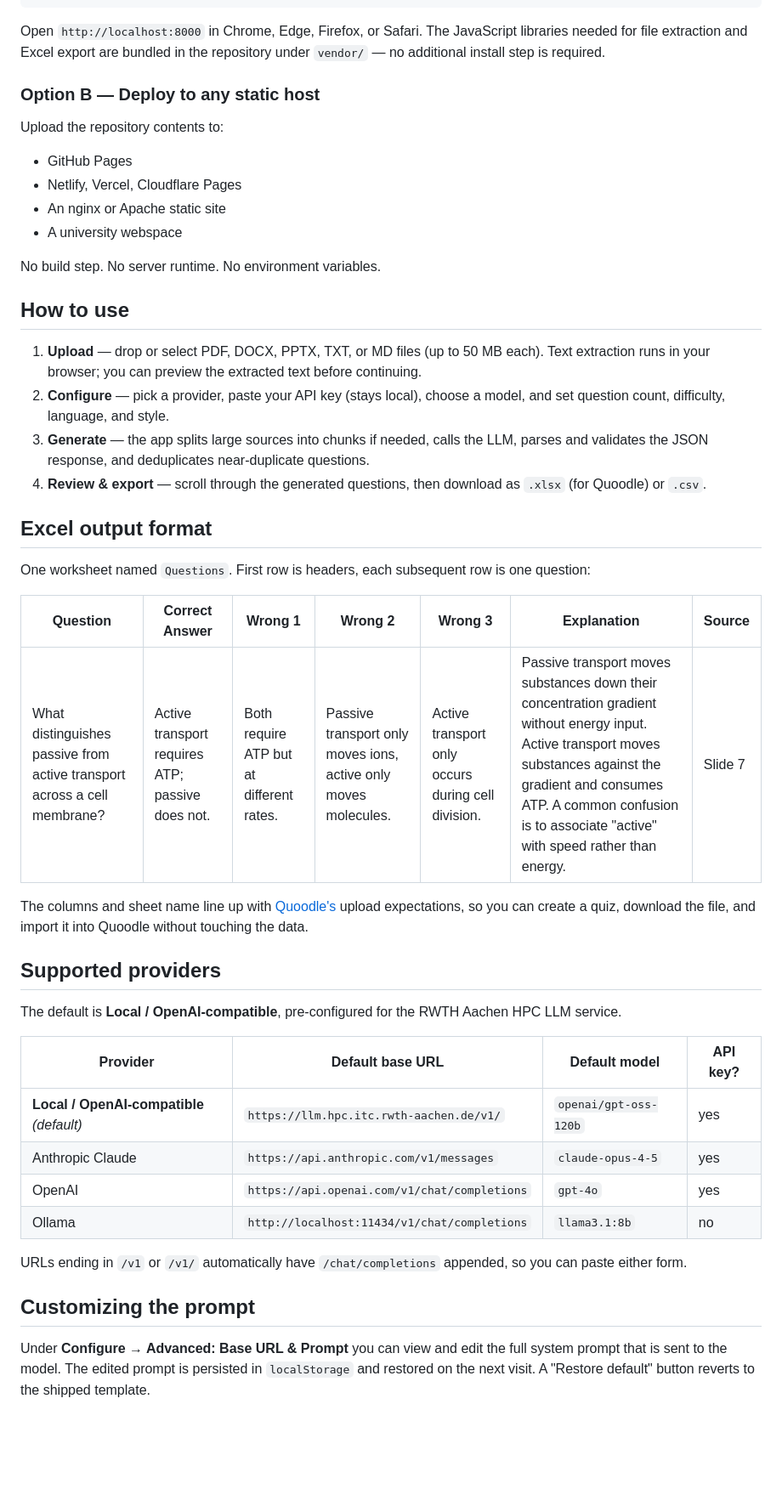
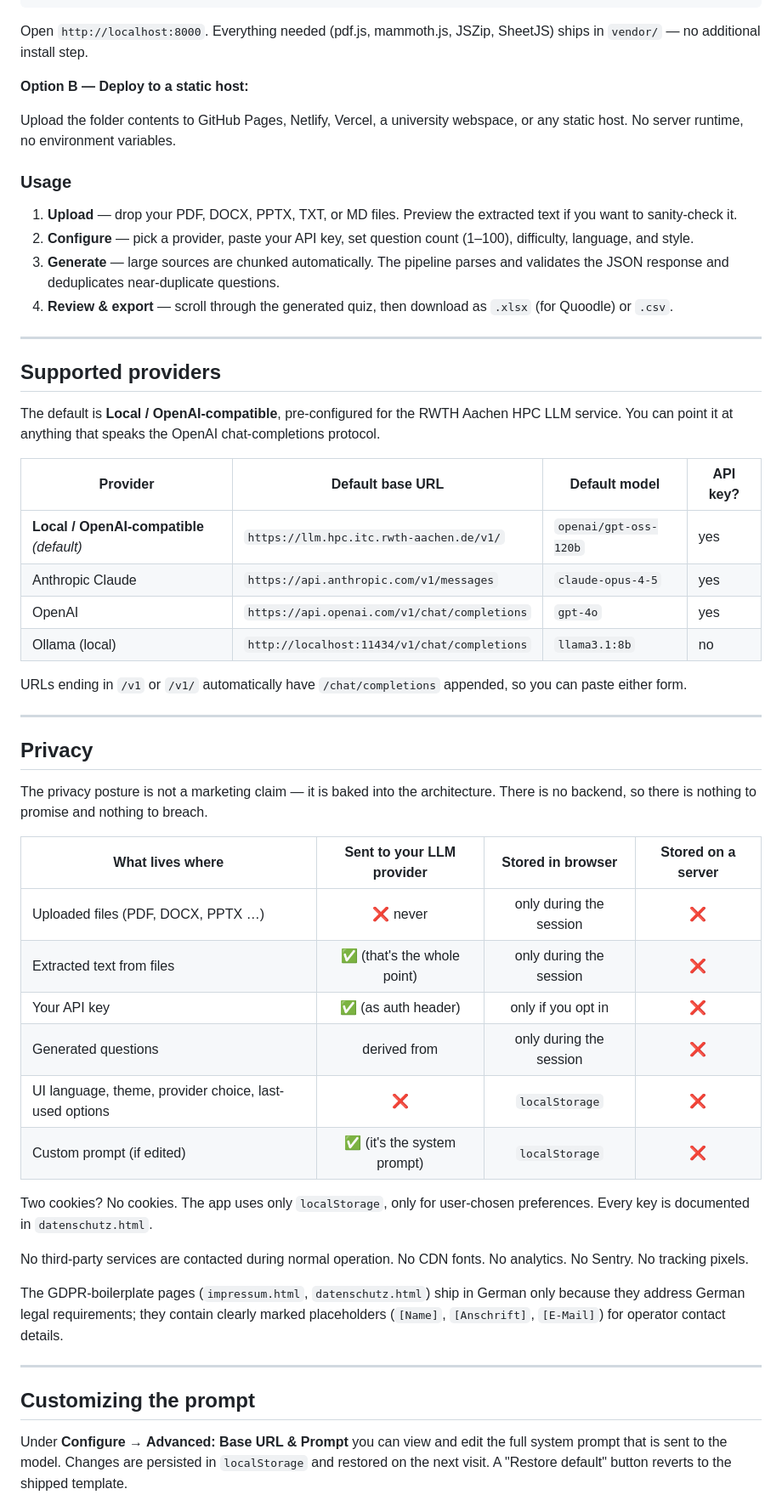
Before and after one commit to gerhi/quoodle-helper, a Markdown page: README.md, the part around one of its changes. Shown at 85% size. Drawn GitHub-style; blank space fills up the shorter version.

````diff
--- a/README.md
+++ b/README.md
@@ -37,50 +121,73 @@ cd quoodle-helper
 python3 -m http.server 8000
 ```
 
-Open `http://localhost:8000` in Chrome, Edge, Firefox, or Safari. The JavaScript libraries needed for file extraction and Excel export are bundled in the repository under `vendor/` — no additional install step is required.
+Open `http://localhost:8000`. Everything needed (pdf.js, mammoth.js, JSZip,
+SheetJS) ships in `vendor/` — no additional install step.
 
-### Option B — Deploy to any static host
+**Option B — Deploy to a static host:**
 
-Upload the repository contents to:
+Upload the folder contents to GitHub Pages, Netlify, Vercel, a university
+webspace, or any static host. No server runtime, no environment variables.
 
-- GitHub Pages
-- Netlify, Vercel, Cloudflare Pages
-- An nginx or Apache static site
-- A university webspace
+### Usage
 
-No build step. No server runtime. No environment variables.
+1. **Upload** — drop your PDF, DOCX, PPTX, TXT, or MD files. Preview the extracted text if you want to sanity-check it.
+2. **Configure** — pick a provider, paste your API key, set question count (1–100), difficulty, language, and style.
+3. **Generate** — large sources are chunked automatically. The pipeline parses and validates the JSON response and deduplicates near-duplicate questions.
+4. **Review & export** — scroll through the generated quiz, then download as `.xlsx` (for Quoodle) or `.csv`.
 
-## How to use
-
-1. **Upload** — drop or select PDF, DOCX, PPTX, TXT, or MD files (up to 50 MB each). Text extraction runs in your browser; you can preview the extracted text before continuing.
-2. **Configure** — pick a provider, paste your API key (stays local), choose a model, and set question count, difficulty, language, and style.
-3. **Generate** — the app splits large sources into chunks if needed, calls the LLM, parses and validates the JSON response, and deduplicates near-duplicate questions.
-4. **Review & export** — scroll through the generated questions, then download as `.xlsx` (for Quoodle) or `.csv`.
-
-## Excel output format
-
-One worksheet named `Questions`. First row is headers, each subsequent row is one question:
-
-| Question | Correct Answer | Wrong 1 | Wrong 2 | Wrong 3 | Explanation | Source |
-|---|---|---|---|---|---|---|
-| What distinguishes passive from active transport across a cell membrane? | Active transport requires ATP; passive does not. | Both require ATP but at different rates. | Passive transport only moves ions, active only moves molecules. | Active transport only occurs during cell division. | Passive transport moves substances down their concentration gradient without energy input. Active transport moves substances against the gradient and consumes ATP. A common confusion is to associate "active" with speed rather than energy. | Slide 7 |
-
-The columns and sheet name line up with [Quoodle's](https://github.com/gerhi/quoodle) upload expectations, so you can create a quiz, download the file, and import it into Quoodle without touching the data.
+---
 
 ## Supported providers
 
-The default is **Local / OpenAI-compatible**, pre-configured for the RWTH Aachen HPC LLM service.
+The default is **Local / OpenAI-compatible**, pre-configured for the RWTH
+Aachen HPC LLM service. You can point it at anything that speaks the OpenAI
+chat-completions protocol.
 
 | Provider | Default base URL | Default model | API key? |
 |---|---|---|---|
 | **Local / OpenAI-compatible** *(default)* | `https://llm.hpc.itc.rwth-aachen.de/v1/` | `openai/gpt-oss-120b` | yes |
 | Anthropic Claude | `https://api.anthropic.com/v1/messages` | `claude-opus-4-5` | yes |
 | OpenAI | `https://api.openai.com/v1/chat/completions` | `gpt-4o` | yes |
-| Ollama | `http://localhost:11434/v1/chat/completions` | `llama3.1:8b` | no |
+| Ollama (local) | `http://localhost:11434/v1/chat/completions` | `llama3.1:8b` | no |
 
-URLs ending in `/v1` or `/v1/` automatically have `/chat/completions` appended, so you can paste either form.
+URLs ending in `/v1` or `/v1/` automatically have `/chat/completions` appended,
+so you can paste either form.
+
+---
+
+## Privacy
+
+The privacy posture is not a marketing claim — it is baked into the
+architecture. There is no backend, so there is nothing to promise and nothing
+to breach.
+
+| What lives where                                                   | Sent to your LLM provider | Stored in browser | Stored on a server |
+|--------------------------------------------------------------------|:---:|:---:|:---:|
+| Uploaded files (PDF, DOCX, PPTX …)                                 | ❌ never | only during the session | ❌ |
+| Extracted text from files                                          | ✅ (that's the whole point) | only during the session | ❌ |
+| Your API key                                                       | ✅ (as auth header) | only if you opt in | ❌ |
+| Generated questions                                                | derived from | only during the session | ❌ |
+| UI language, theme, provider choice, last-used options             | ❌ | `localStorage` | ❌ |
+| Custom prompt (if edited)                                          | ✅ (it's the system prompt) | `localStorage` | ❌ |
+
+Two cookies? No cookies. The app uses only `localStorage`, only for
+user-chosen preferences. Every key is documented in `datenschutz.html`.
+
+No third-party services are contacted during normal operation. No CDN fonts.
+No analytics. No Sentry. No tracking pixels.
+
+The GDPR-boilerplate pages (`impressum.html`, `datenschutz.html`) ship in
+German only because they address German legal requirements; they contain
+clearly marked placeholders (`[Name]`, `[Anschrift]`, `[E-Mail]`) for operator
+contact details.
+
+---
 
 ## Customizing the prompt
 
-Under **Configure → Advanced: Base URL & Prompt** you can view and edit the full system prompt that is sent to the model. The edited prompt is persisted in `localStorage` and restored on the next visit. A "Restore default" button reverts to the shipped template.
+Under **Configure → Advanced: Base URL & Prompt** you can view and edit the
+full system prompt that is sent to the model. Changes are persisted in
+`localStorage` and restored on the next visit. A "Restore default" button
+reverts to the shipped template.
 
````
Also changed, not shown: other parts of README.md (+209 -74 lines).
